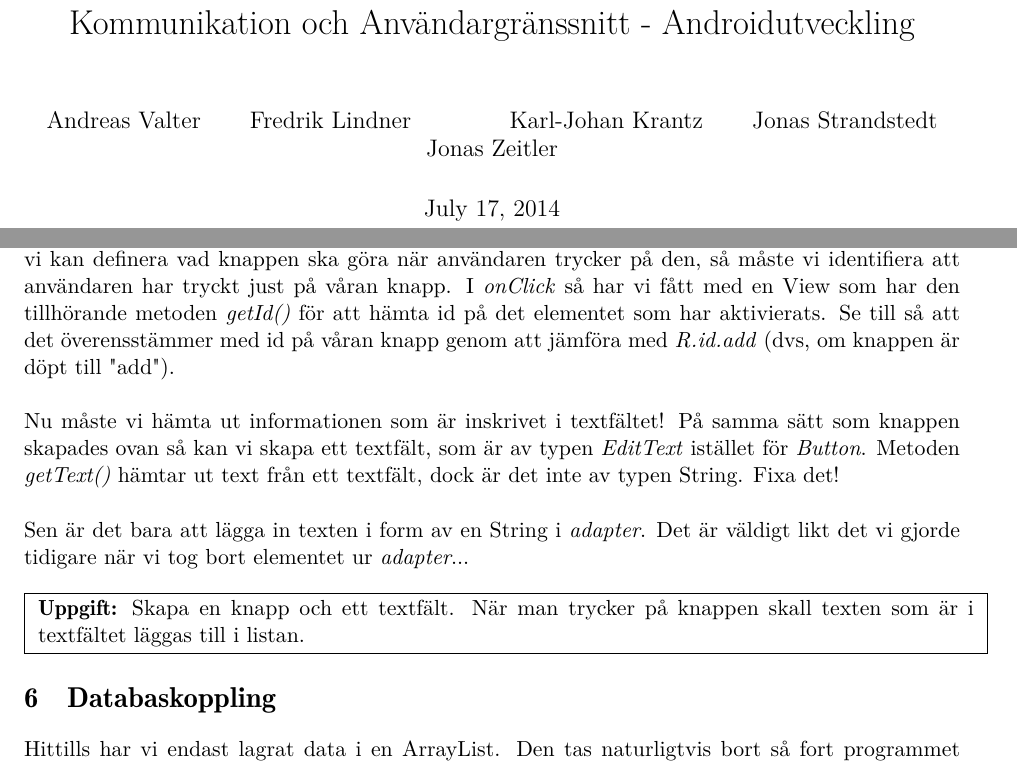
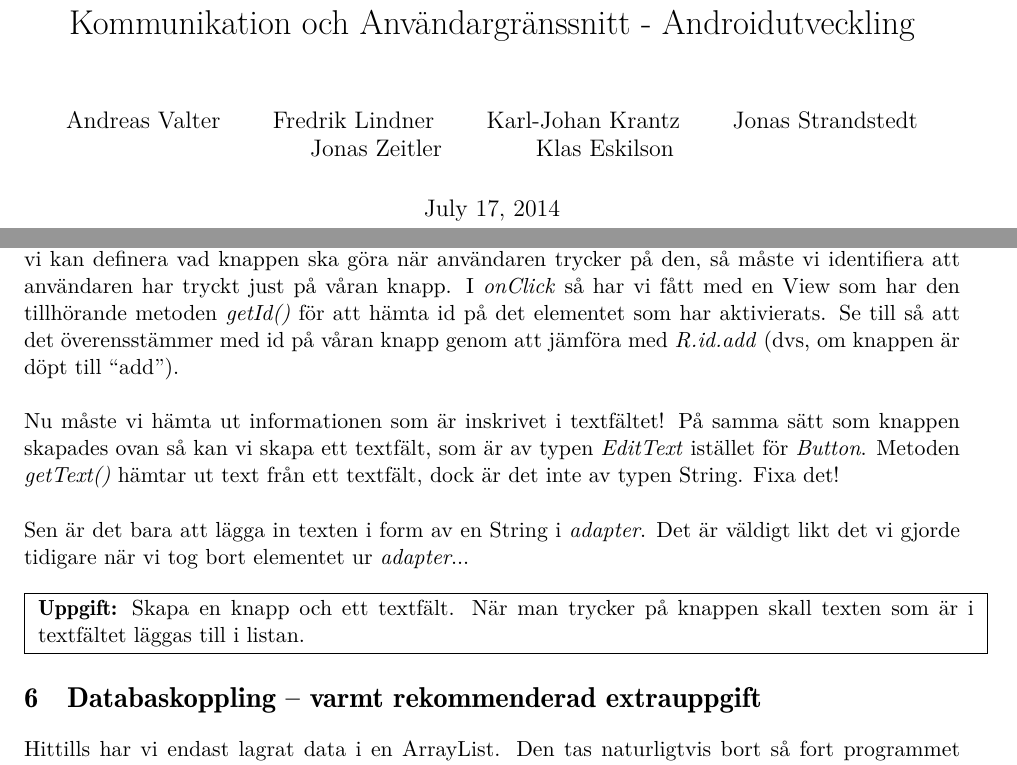
Before and after one commit to LiTHehack/koma, a LaTeX document (labs/android/handledning.tex): two parts of pages 1 and 8 of 9, joined at a grey line, cut so that both start at the same text. Compiled offline with pdfLaTeX.

Commit message:
Minor changes

```diff
--- a/labs/android/handledning.tex
+++ b/labs/android/handledning.tex
@@ -44,7 +44,7 @@
 
 
 \title{Kommunikation och Användargränssnitt - Androidutveckling}
-\author{Andreas Valter \and Fredrik Lindner \and  \and Karl-Johan Krantz \and Jonas Strandstedt \and Jonas Zeitler }
+\author{Andreas Valter \and Fredrik Lindner \and Karl-Johan Krantz \and Jonas Strandstedt \and Jonas Zeitler \and Klas Eskilson}
 \maketitle
 
 \section{Syfte}
@@ -298,7 +298,8 @@ Nu kan vi anropa metoden \textit{setOnClickListener} på \textit{button}. Som ti
 \input{code/buttonlistener}
 
 Som tidigare behövs en överlagrad metod \textit{onClick(View)} i lyssnaren (av typen \textit{public void}). Innan vi kan definera vad knappen ska göra när användaren trycker på den, så måste vi identifiera att användaren har tryckt just på våran knapp.
-I \textit{onClick} så har vi fått med en View som har den tillhörande metoden \textit{getId()} för att hämta id på det elementet som har aktivierats. Se till så att det överensstämmer med id på våran knapp genom att jämföra med \textit{R.id.add} (dvs, om knappen är döpt till "add").\\
+I \textit{onClick} så har vi fått med en View som har den tillhörande metoden \textit{getId()} för att hämta id på det elementet som har aktivierats.
+Se till så att det överensstämmer med id på våran knapp genom att jämföra med \textit{R.id.add} (dvs, om knappen är döpt till ``add'').\\
 
 Nu måste vi hämta ut informationen som är inskrivet i textfältet! På samma sätt som knappen skapades ovan så kan vi skapa ett textfält, som är av typen \textit{EditText} istället för \textit{Button}.
 Metoden \textit{getText()} hämtar ut text från ett textfält, dock är det inte av typen String. Fixa det!\\
@@ -309,10 +310,15 @@ Sen är det bara att lägga in texten i form av en String i \textit{adapter}. De
 	\textbf{Uppgift:} Skapa en knapp och ett textfält. När man trycker på knappen skall texten som är i textfältet läggas till i listan.
 	}
 }
-\section{Databaskoppling}
-Hittills har vi endast lagrat data i en ArrayList. Den tas naturligtvis bort så fort programmet stängs ned. Ett smidigare sätt att lagra data för en Todo-lista är att lagra allt i en liten SQL databas. All kod för att skapa en databas och lagra en egen klass i den är redan skriven, och finns i filerna \textit{MySQLiteHelper.java}, \textit{TodosDataSource.java} och \textit{Todo.java}.\\
+\section{Databaskoppling – varmt rekommenderad extrauppgift}
+Hittills har vi endast lagrat data i en ArrayList.
+Den tas naturligtvis bort så fort programmet stängs ned.
+Ett smidigare sätt att lagra data för en Todo-lista är att lagra allt i en liten SQL databas.
+All kod för att skapa en databas och lagra en egen klass i den är redan skriven, och finns i filerna \textit{MySQLiteHelper.java}, \textit{TodosDataSource.java} och \textit{Todo.java}.\\
 
-Här är ett bra ställe att klippa navelsträngen, nedan ges bara de metoderna som kan vara användbara för att få det att funka med databasen. Allt är redan färdigt i de filerna som skickas med så inget behöver ändras där, men läs igenom dem för att förstå hur det hänger ihop. Försök komma så långt ni kan!\\ \\
+Här är ett bra ställe att klippa navelsträngen, nedan ges bara de metoderna som kan vara användbara för att få det att funka med databasen.
+Allt är redan färdigt i de filerna som skickas med så inget behöver ändras där, men läs igenom dem för att förstå hur det hänger ihop.
+Försök komma så långt ni kan!\\ \\
 
 Datamedlemmar: ArrayList av typen \textit{Todo}, ArrayAdapter av typen \textit{Todo}, TodosDataSource \\
 TodosDataSource metoder: open(), getAllTodos(), createTodo(), deleteTodo() \\
```
Also changed, not shown: labs/android/handledning.pdf.
